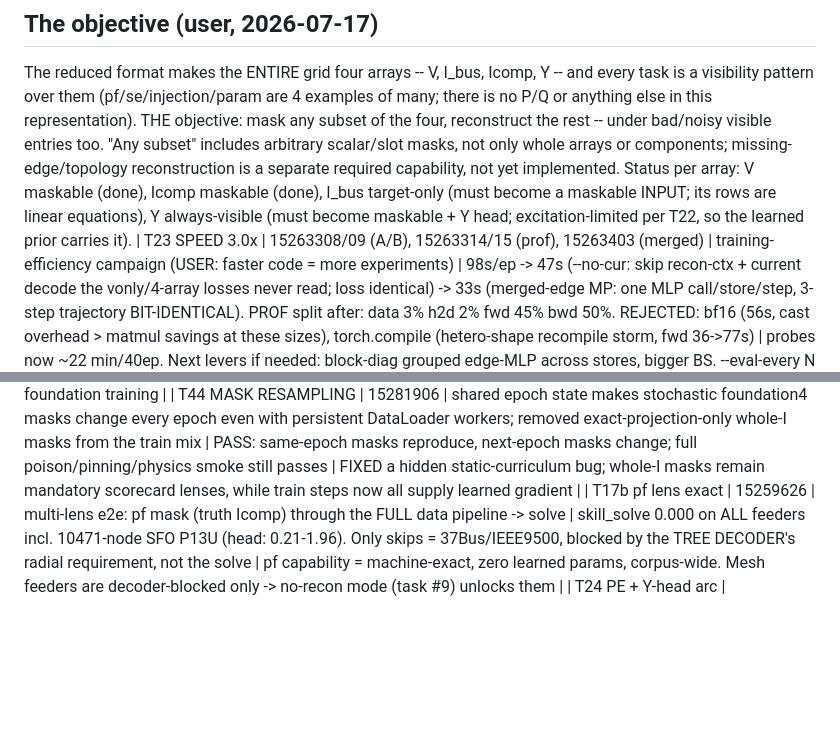
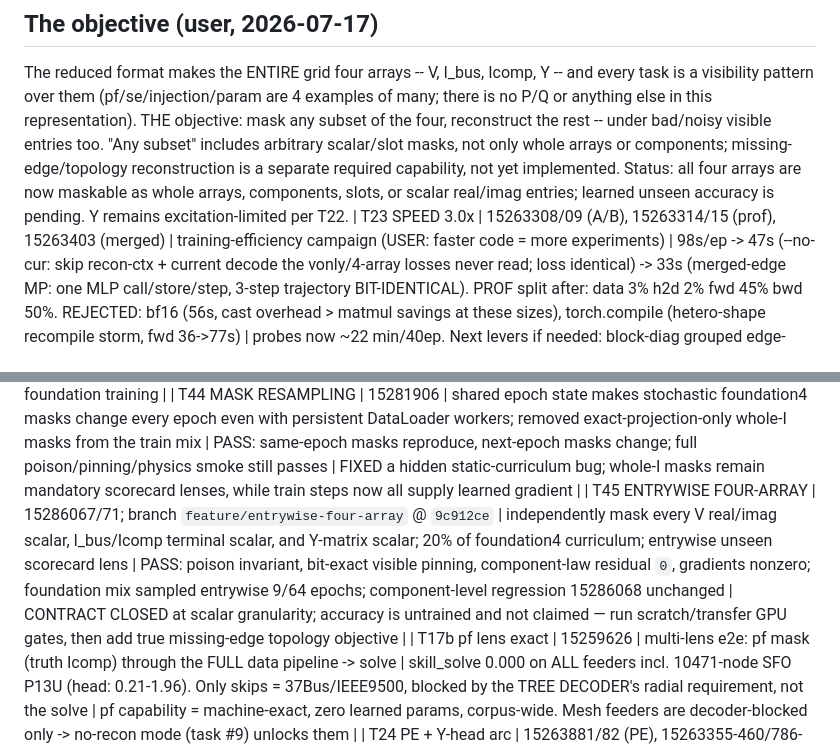
Before and after one commit to EbadmusNLR/Training_new, a Markdown page: training_experiments.md, 2 parts joined by grey strips. Rendered like a GitHub page; blank space fills up the shorter version.

Commit message:
document entrywise four-array contract

```diff
--- a/training_experiments.md
+++ b/training_experiments.md
@@ -38,9 +38,8 @@ there is no P/Q or anything else in this representation). THE objective: mask an
 of the four, reconstruct the rest -- under bad/noisy visible entries too.
 "Any subset" includes arbitrary scalar/slot masks, not only whole arrays or components;
 missing-edge/topology reconstruction is a separate required capability, not yet implemented.
-Status per array: V maskable (done), Icomp maskable (done), I_bus target-only (must
-become a maskable INPUT; its rows are linear equations), Y always-visible (must become
-maskable + Y head; excitation-limited per T22, so the learned prior carries it).
+Status: all four arrays are now maskable as whole arrays, components, slots, or scalar
+real/imag entries; learned unseen accuracy is pending. Y remains excitation-limited per T22.
 | T23 SPEED 3.0x | 15263308/09 (A/B), 15263314/15 (prof), 15263403 (merged) | training-efficiency campaign (USER: faster code = more experiments) | 98s/ep -> 47s (--no-cur: skip recon-ctx + current decode the vonly/4-array losses never read; loss identical) -> 33s (merged-edge MP: one MLP call/store/step, 3-step trajectory BIT-IDENTICAL). PROF split after: data 3% h2d 2% fwd 45% bwd 50%. REJECTED: bf16 (56s, cast overhead > matmul savings at these sizes), torch.compile (hetero-shape recompile storm, fwd 36->77s) | probes now ~22 min/40ep. Next levers if needed: block-diag grouped edge-MLP across stores, bigger BS. --eval-every N available for long runs |
 | T25 T6-CTX REPLICATED | 15264921-25 | ctx2 vs ctx0 (random4) on two random subsets + inj_ctx2; class-conditional metrics live | **ctx WINS on V, replicated: subset-a unseen 2.13->0.94, subset-b 1.73->0.99; class D (joint completion) 3.7-4.2 -> 1.18-1.20 (3.5x)**. REPLICATED NEGATIVE: class-B ic stays broken with or without ctx (789-1215%, worse than zeros) and inj_ctx2 148-157% -- other operating points teach response SHAPE but the target variant's load AMPLITUDE is exactly what is hidden. y_head still diverges at generalization scale (par 4.8M-15M%) though the micro-overfit proved the codec sound (1.3% in 200 steps incl. stiff lines) | CONFOUND FOUND+FIXED: subset shuffle broke per-corpus balance (~63% minimal by count) -> domain shift; stratified per-corpus shuffle committed. Within-pair comparisons valid. NEXT: stratified re-test; B-class ic supervision is actively harmful -> gate it out or leave B to physics (inj lens is algebraically exact through the joint solve anyway); ic/y heads' estate = class D |
 | T25b stratified re-test | 15265243/44 | ctx pair on BALANCED random subset (stratified shuffle) | sctx0 1.614 -> sctx2 1.141; class D 2.68 -> 1.42. **THIRD ctx replication.** Both configs UNDERFIT (train ~1.0): random-composition 240f/40ep cannot even fit big-feeder training data -- the small-first-vs-random gap is CAPACITY/STEPS on large feeders (consistent with T10 scale-works; s1 full-corpus fits 0.64 by ep4) | ctx = adopted for the four-array config. Probe protocol note: small-first probes overfit small nets, random-subset probes underfit -- read both, trust full-scale |
@@ -77,6 +76,7 @@ maskable + Y head; excitation-limited per T22, so the learned prior carries it).
 | T42 FOUR-ARRAY OUTPUT PATH | 15279601/15281582; branch `feature/four-array-completion` @ `0cec4e4` | unified leak-free completion of `{V,I_bus,Icomp,Y}`; full-width source Icomp; fp64 physics projection; hidden-I_bus loss; whole-array/sparse/component masks + broad scorecard | smoke PASS: poison invariant, visible values bit-pinned, hidden component-law residual 0; determinate WAPE `I_bus=1.09e-5%`, `Icomp=2.01e-11%`; compatible transfer loaded 438/438 tensors | OUTPUT/GATES CLOSED at component granularity; learned arbitrary-mask accuracy and entrywise masks are not claimed yet — foundation4 gate 15281583 queued behind T32f-302 |
 | T43 SCALED GLS CONFIDENCE | 15279545[0-1] | corrected nontrivial-case filter; 64 calibration + 32 disjoint eval feeders; 200 steps with case minibatches, pools 503/504 | global→head med/max: `3.525e-4/7.817e-3 → 1.608e-4/9.128e-3`; `2.479e-4/1.074e-2 → 2.094e-4/8.502e-3` | TRADEOFF: median improves both but max worsens on pool503; no further noisy-SE waves, retain T40 architecture and refocus four-array foundation training |
 | T44 MASK RESAMPLING | 15281906 | shared epoch state makes stochastic foundation4 masks change every epoch even with persistent DataLoader workers; removed exact-projection-only whole-I masks from the train mix | PASS: same-epoch masks reproduce, next-epoch masks change; full poison/pinning/physics smoke still passes | FIXED a hidden static-curriculum bug; whole-I masks remain mandatory scorecard lenses, while train steps now all supply learned gradient |
+| T45 ENTRYWISE FOUR-ARRAY | 15286067/71; branch `feature/entrywise-four-array` @ `9c912ce` | independently mask every V real/imag scalar, I_bus/Icomp terminal scalar, and Y-matrix scalar; 20% of foundation4 curriculum; entrywise unseen scorecard lens | PASS: poison invariant, bit-exact visible pinning, component-law residual `0`, gradients nonzero; foundation mix sampled entrywise 9/64 epochs; component-level regression 15286068 unchanged | CONTRACT CLOSED at scalar granularity; accuracy is untrained and not claimed — run scratch/transfer GPU gates, then add true missing-edge topology objective |
 | T17b pf lens exact | 15259626 | multi-lens e2e: pf mask (truth Icomp) through the FULL data pipeline -> solve | skill_solve 0.000 on ALL feeders incl. 10471-node SFO P13U (head: 0.21-1.96). Only skips = 37Bus/IEEE9500, blocked by the TREE DECODER's radial requirement, not the solve | pf capability = machine-exact, zero learned params, corpus-wide. Mesh feeders are decoder-blocked only -> no-recon mode (task #9) unlocks them |
 | T24 PE + Y-head arc | 15263881/82 (PE), 15263355-460/786-788 (Y v2-v4 + wy0) | PE ablation pair on the 0.789-class config; Y-codec iterations | **PE ESSENTIAL: no-PE train 1.012 / unseen 1.284 (cannot even fit train) vs baseline 0.583/0.831; with T13 pe150 (memorizes, 1.182) the dose-response is complete -- current PE = sweet spot.** rnd_basef 0.831 revalidates the fast path on the real objective. Y-head: v2 feat-space loss, v3 per-position scales, v4 spike-and-slab gate all FAIL (par y_wape 388k-3.2M%); **--w-y 0 recovers trunk to 0.888 -> Y gradients were poisoning the shared trunk -> y_head now DETACHED** | Y estimation remains unsolved as a learned head; next: micro-overfit store breakdown -> structured family-parameter codec. Trunk safe via detach either way |
 | T17 E2E SOLVE WINS | 15259503 | fix_lr2e4 ckpt, random mask, 15 unseen feeders: hidden-Icomp ESTIMATES + truth visible -> one fp64 Ybus solve, vs the same ckpt's V head | **skill_solve 0.000-0.043 vs skill_head 0.68-2.05 -- ~100x, on EVERY feeder**, even at 49-67% hidden Icomp (IEEE123 0.010 vs 0.675; 1638-node SFO P6U 0.008 vs 2.045; 5037-node P9U 0.004 vs 0.756) | **ARCHITECTURE DECIDED (measured): the GNN's V head is dead weight. Model = hidden-Icomp estimator; V = direct fp64 solve of Ybus (topology-agnostic: mesh or radial). pf lens exact by construction; random/se lens ~0.01 TODAY with an ic_head that was never the training focus. Next: solve-decoder eval path + pivot training weight to ic quality** |
```
